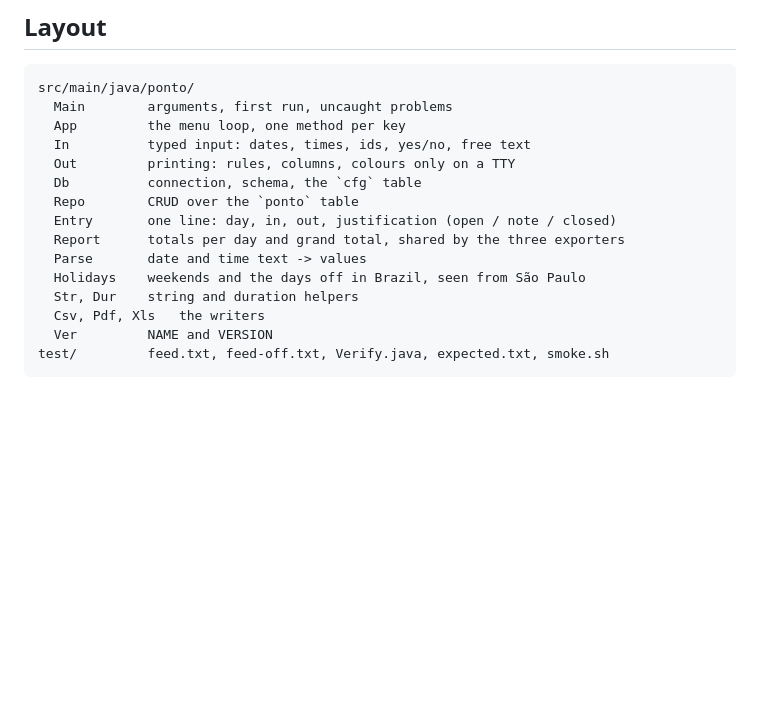
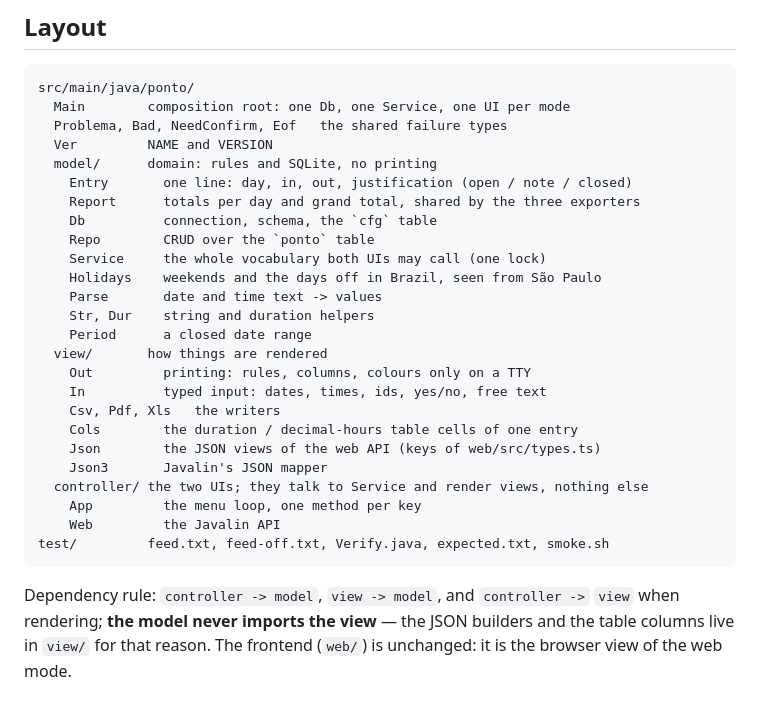
Before and after one commit to thiagohmm/ponto, a Markdown page: README.md, the part around the change. GitHub-like rendering; blank space fills up the shorter version.

Commit message:
T5: README Layout - the three MVC packages and the dependency rule
- Layout section lists model/ view/ controller/ with the
  controller->model, view->model, controller->view arrows and the
  '_model never imports the view' rule (Json/Cols live in view for
  that reason); the browser frontend (web/) is otherwise unchanged
- final sweep: mvn -o clean package (no new -Xlint:all warnings vs
  pristine - 81 auxiliaryclass ones are _gone_, 4 serial + 1
  dangling-doc pre-exist), smoke PASS, all 12 menu keys exercised on
  both classes-path and the shaded fat jar (output identical modulo
  PONTO_USER/db path/clock), web write routes exercised (201/409/400
  incl. midnight confirm + closeOpen + deleteDay), npm build not
  needed (frontend untouched, no jar repack of public/)

````diff
--- a/README.md
+++ b/README.md
@@ -185,18 +185,33 @@ Then it replays `test/feed-off.txt` and checks the days off on the real output:
 
 ```
 src/main/java/ponto/
-  Main        arguments, first run, uncaught problems
-  App         the menu loop, one method per key
-  In          typed input: dates, times, ids, yes/no, free text
-  Out         printing: rules, columns, colours only on a TTY
-  Db          connection, schema, the `cfg` table
-  Repo        CRUD over the `ponto` table
-  Entry       one line: day, in, out, justification (open / note / closed)
-  Report      totals per day and grand total, shared by the three exporters
-  Parse       date and time text -> values
-  Holidays    weekends and the days off in Brazil, seen from São Paulo
-  Str, Dur    string and duration helpers
-  Csv, Pdf, Xls   the writers
+  Main        composition root: one Db, one Service, one UI per mode
+  Problema, Bad, NeedConfirm, Eof   the shared failure types
   Ver         NAME and VERSION
+  model/      domain: rules and SQLite, no printing
+    Entry       one line: day, in, out, justification (open / note / closed)
+    Report      totals per day and grand total, shared by the three exporters
+    Db          connection, schema, the `cfg` table
+    Repo        CRUD over the `ponto` table
+    Service     the whole vocabulary both UIs may call (one lock)
+    Holidays    weekends and the days off in Brazil, seen from São Paulo
+    Parse       date and time text -> values
+    Str, Dur    string and duration helpers
+    Period      a closed date range
+  view/       how things are rendered
+    Out         printing: rules, columns, colours only on a TTY
+    In          typed input: dates, times, ids, yes/no, free text
+    Csv, Pdf, Xls   the writers
+    Cols        the duration / decimal-hours table cells of one entry
+    Json        the JSON views of the web API (keys of web/src/types.ts)
+    Json3       Javalin's JSON mapper
+  controller/ the two UIs; they talk to Service and render views, nothing else
+    App         the menu loop, one method per key
+    Web         the Javalin API
 test/         feed.txt, feed-off.txt, Verify.java, expected.txt, smoke.sh
 ```
+
+Dependency rule: `controller -> model`, `view -> model`, and `controller ->`
+`view` when rendering; **the model never imports the view** — the JSON builders
+and the table columns live in `view/` for that reason. The frontend (`web/`) is
+unchanged: it is the browser view of the web mode.
````
